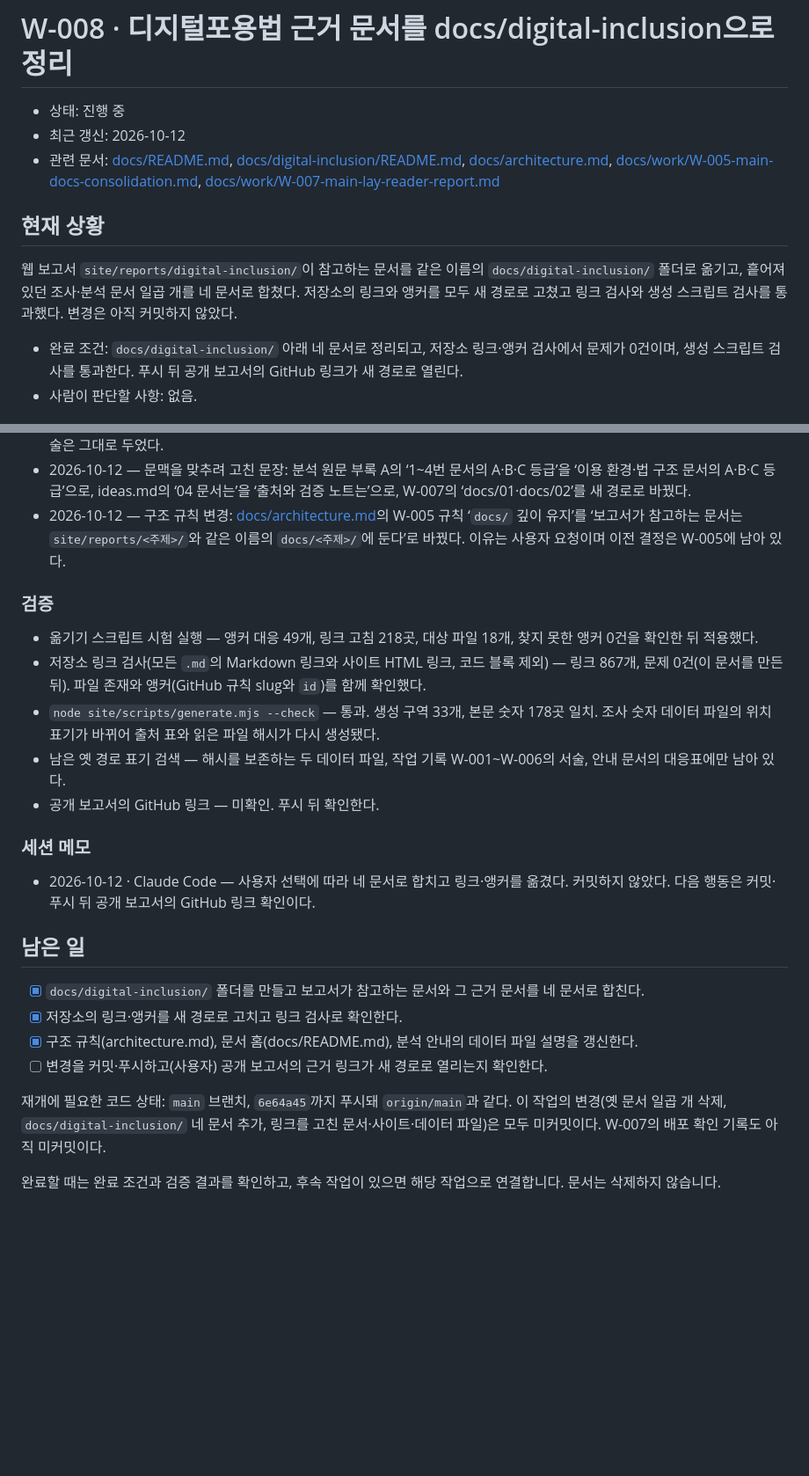
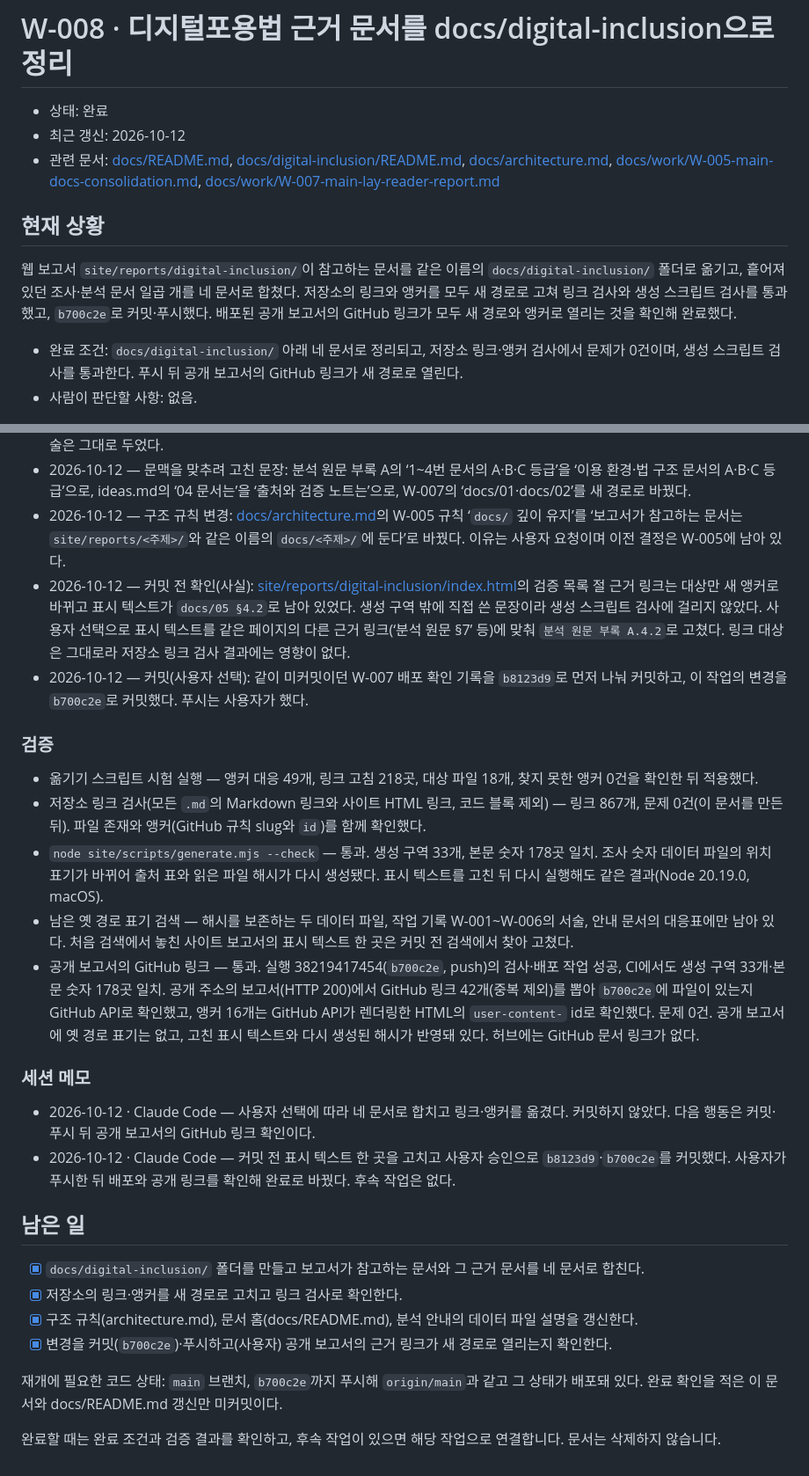
Before and after one commit to gonasooc/a11y, a Markdown page: docs/work/W-008-main-docs-digital-inclusion.md, 2 parts joined by grey strips. Shown at 88% size. Rendered like a GitHub page; blank space fills up the shorter version.

```diff
--- a/docs/work/W-008-main-docs-digital-inclusion.md
+++ b/docs/work/W-008-main-docs-digital-inclusion.md
@@ -1,12 +1,12 @@
 # W-008 · 디지털포용법 근거 문서를 docs/digital-inclusion으로 정리
 
-- 상태: 진행 중
+- 상태: 완료
 - 최근 갱신: 2026-10-12
 - 관련 문서: [docs/README.md](../README.md), [docs/digital-inclusion/README.md](../digital-inclusion/README.md), [docs/architecture.md](../architecture.md), [docs/work/W-005-main-docs-consolidation.md](W-005-main-docs-consolidation.md), [docs/work/W-007-main-lay-reader-report.md](W-007-main-lay-reader-report.md)
 
 ## 현재 상황
 
-웹 보고서 `site/reports/digital-inclusion/`이 참고하는 문서를 같은 이름의 `docs/digital-inclusion/` 폴더로 옮기고, 흩어져 있던 조사·분석 문서 일곱 개를 네 문서로 합쳤다. 저장소의 링크와 앵커를 모두 새 경로로 고쳤고 링크 검사와 생성 스크립트 검사를 통과했다. 변경은 아직 커밋하지 않았다.
+웹 보고서 `site/reports/digital-inclusion/`이 참고하는 문서를 같은 이름의 `docs/digital-inclusion/` 폴더로 옮기고, 흩어져 있던 조사·분석 문서 일곱 개를 네 문서로 합쳤다. 저장소의 링크와 앵커를 모두 새 경로로 고쳐 링크 검사와 생성 스크립트 검사를 통과했고, `b700c2e`로 커밋·푸시했다. 배포된 공개 보고서의 GitHub 링크가 모두 새 경로와 앵커로 열리는 것을 확인해 완료했다.
 
 - 완료 조건: `docs/digital-inclusion/` 아래 네 문서로 정리되고, 저장소 링크·앵커 검사에서 문제가 0건이며, 생성 스크립트 검사를 통과한다. 푸시 뒤 공개 보고서의 GitHub 링크가 새 경로로 열린다.
 - 사람이 판단할 사항: 없음.
@@ -26,26 +26,29 @@
 - 2026-10-12 — 고치지 않은 것: `analyses/digital-inclusion/data/archived_registry_metadata.json`의 `source_document`와 `archived_registry_counts.csv`의 `docs/05 §4.2`는 이전 경로 그대로 둔다. 두 파일은 `analyze.py`가 해시로 검증하는 입력이라 고치면 분석 출력의 해시가 바뀐다. 이 사실을 안내 문서의 대응표와 [analyses/digital-inclusion/README.md](../../analyses/digital-inclusion/README.md)에 적었다. 작업 기록 W-001~W-006은 링크 대상과 경로 모양의 표시 텍스트만 기계적으로 고쳤고 서술은 그대로 두었다.
 - 2026-10-12 — 문맥을 맞추려 고친 문장: 분석 원문 부록 A의 ‘1~4번 문서의 A·B·C 등급’을 ‘이용 환경·법 구조 문서의 A·B·C 등급’으로, ideas.md의 ‘04 문서는’을 ‘출처와 검증 노트는’으로, W-007의 ‘docs/01·docs/02’를 새 경로로 바꿨다.
 - 2026-10-12 — 구조 규칙 변경: [docs/architecture.md](../architecture.md)의 W-005 규칙 ‘`docs/` 깊이 유지’를 ‘보고서가 참고하는 문서는 `site/reports/<주제>/`와 같은 이름의 `docs/<주제>/`에 둔다’로 바꿨다. 이유는 사용자 요청이며 이전 결정은 W-005에 남아 있다.
+- 2026-10-12 — 커밋 전 확인(사실): [site/reports/digital-inclusion/index.html](../../site/reports/digital-inclusion/index.html)의 검증 목록 절 근거 링크는 대상만 새 앵커로 바뀌고 표시 텍스트가 `docs/05 §4.2`로 남아 있었다. 생성 구역 밖에 직접 쓴 문장이라 생성 스크립트 검사에 걸리지 않았다. 사용자 선택으로 표시 텍스트를 같은 페이지의 다른 근거 링크(‘분석 원문 §7’ 등)에 맞춰 `분석 원문 부록 A.4.2`로 고쳤다. 링크 대상은 그대로라 저장소 링크 검사 결과에는 영향이 없다.
+- 2026-10-12 — 커밋(사용자 선택): 같이 미커밋이던 W-007 배포 확인 기록을 `b8123d9`로 먼저 나눠 커밋하고, 이 작업의 변경을 `b700c2e`로 커밋했다. 푸시는 사용자가 했다.
 
 ### 검증
 
 - 옮기기 스크립트 시험 실행 — 앵커 대응 49개, 링크 고침 218곳, 대상 파일 18개, 찾지 못한 앵커 0건을 확인한 뒤 적용했다.
 - 저장소 링크 검사(모든 `.md`의 Markdown 링크와 사이트 HTML 링크, 코드 블록 제외) — 링크 867개, 문제 0건(이 문서를 만든 뒤). 파일 존재와 앵커(GitHub 규칙 slug와 `id`)를 함께 확인했다.
-- `node site/scripts/generate.mjs --check` — 통과. 생성 구역 33개, 본문 숫자 178곳 일치. 조사 숫자 데이터 파일의 위치 표기가 바뀌어 출처 표와 읽은 파일 해시가 다시 생성됐다.
-- 남은 옛 경로 표기 검색 — 해시를 보존하는 두 데이터 파일, 작업 기록 W-001~W-006의 서술, 안내 문서의 대응표에만 남아 있다.
-- 공개 보고서의 GitHub 링크 — 미확인. 푸시 뒤 확인한다.
+- `node site/scripts/generate.mjs --check` — 통과. 생성 구역 33개, 본문 숫자 178곳 일치. 조사 숫자 데이터 파일의 위치 표기가 바뀌어 출처 표와 읽은 파일 해시가 다시 생성됐다. 표시 텍스트를 고친 뒤 다시 실행해도 같은 결과(Node 20.19.0, macOS).
+- 남은 옛 경로 표기 검색 — 해시를 보존하는 두 데이터 파일, 작업 기록 W-001~W-006의 서술, 안내 문서의 대응표에만 남아 있다. 처음 검색에서 놓친 사이트 보고서의 표시 텍스트 한 곳은 커밋 전 검색에서 찾아 고쳤다.
+- 공개 보고서의 GitHub 링크 — 통과. 실행 38219417454(`b700c2e`, push)의 검사·배포 작업 성공, CI에서도 생성 구역 33개·본문 숫자 178곳 일치. 공개 주소의 보고서(HTTP 200)에서 GitHub 링크 42개(중복 제외)를 뽑아 `b700c2e`에 파일이 있는지 GitHub API로 확인했고, 앵커 16개는 GitHub API가 렌더링한 HTML의 `user-content-` id로 확인했다. 문제 0건. 공개 보고서에 옛 경로 표기는 없고, 고친 표시 텍스트와 다시 생성된 해시가 반영돼 있다. 허브에는 GitHub 문서 링크가 없다.
 
 ### 세션 메모
 
 - 2026-10-12 · Claude Code — 사용자 선택에 따라 네 문서로 합치고 링크·앵커를 옮겼다. 커밋하지 않았다. 다음 행동은 커밋·푸시 뒤 공개 보고서의 GitHub 링크 확인이다.
+- 2026-10-12 · Claude Code — 커밋 전 표시 텍스트 한 곳을 고치고 사용자 승인으로 `b8123d9`·`b700c2e`를 커밋했다. 사용자가 푸시한 뒤 배포와 공개 링크를 확인해 완료로 바꿨다. 후속 작업은 없다.
 
 ## 남은 일
 
 - [x] `docs/digital-inclusion/` 폴더를 만들고 보고서가 참고하는 문서와 그 근거 문서를 네 문서로 합친다.
 - [x] 저장소의 링크·앵커를 새 경로로 고치고 링크 검사로 확인한다.
 - [x] 구조 규칙(architecture.md), 문서 홈(docs/README.md), 분석 안내의 데이터 파일 설명을 갱신한다.
-- [ ] 변경을 커밋·푸시하고(사용자) 공개 보고서의 근거 링크가 새 경로로 열리는지 확인한다.
+- [x] 변경을 커밋(`b700c2e`)·푸시하고(사용자) 공개 보고서의 근거 링크가 새 경로로 열리는지 확인한다.
 
-재개에 필요한 코드 상태: `main` 브랜치, `6e64a45`까지 푸시돼 `origin/main`과 같다. 이 작업의 변경(옛 문서 일곱 개 삭제, `docs/digital-inclusion/` 네 문서 추가, 링크를 고친 문서·사이트·데이터 파일)은 모두 미커밋이다. W-007의 배포 확인 기록도 아직 미커밋이다.
+재개에 필요한 코드 상태: `main` 브랜치, `b700c2e`까지 푸시해 `origin/main`과 같고 그 상태가 배포돼 있다. 완료 확인을 적은 이 문서와 docs/README.md 갱신만 미커밋이다.
 
 완료할 때는 완료 조건과 검증 결과를 확인하고, 후속 작업이 있으면 해당 작업으로 연결합니다. 문서는 삭제하지 않습니다.
```
Also changed, not shown: docs/README.md (+1 -1 lines).
